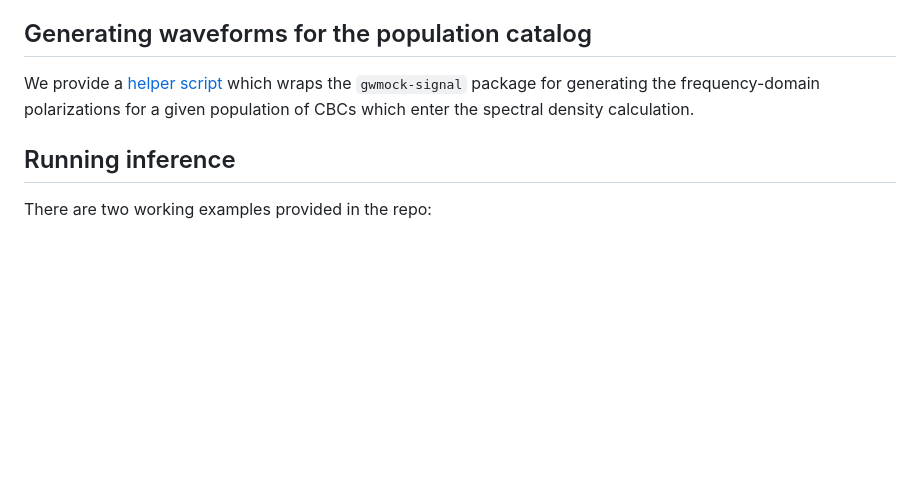
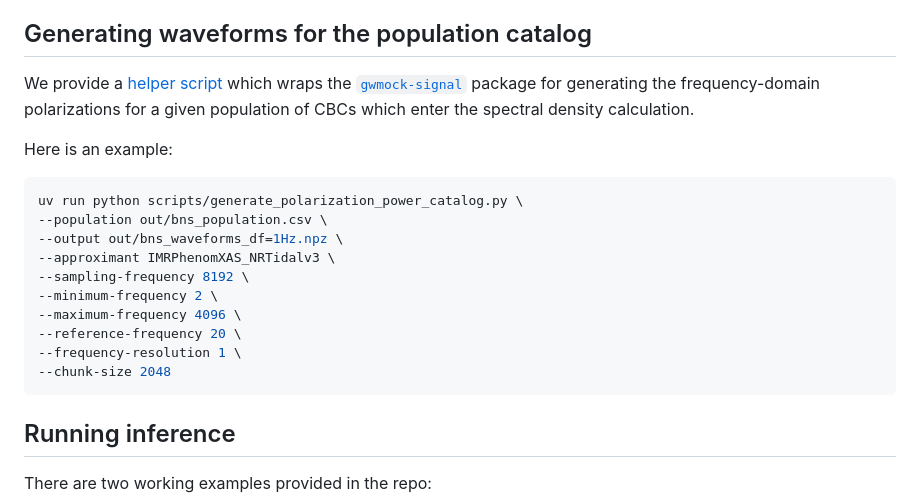
Before and after one commit to binado/astrogwb, a Markdown page: README.md, the part around the change. GitHub-like rendering; blank space fills up the shorter version.

Commit message:
docs: update waveform generation section of README

````diff
--- a/README.md
+++ b/README.md
@@ -44,7 +44,22 @@ The mass priors are defined in the source frame.
 
 ## Generating waveforms for the population catalog
 
-We provide a [helper script](./scripts/generate_waveforms.py) which wraps the `gwmock-signal` package for generating the frequency-domain polarizations for a given population of CBCs which enter the spectral density calculation.
+We provide a [helper script](./scripts/generate_polarization_power_catalog.py) which wraps the [`gwmock-signal`](https://github.com/Leuven-Gravity-Institute/gwmock-signal) package for generating the frequency-domain polarizations for a given population of CBCs which enter the spectral density calculation.
+
+Here is an example:
+
+```bash
+uv run python scripts/generate_polarization_power_catalog.py \
+--population out/bns_population.csv \
+--output out/bns_waveforms_df=1Hz.npz \
+--approximant IMRPhenomXAS_NRTidalv3 \
+--sampling-frequency 8192 \
+--minimum-frequency 2 \
+--maximum-frequency 4096 \
+--reference-frequency 20 \
+--frequency-resolution 1 \
+--chunk-size 2048
+```
 
 ## Running inference
 
````
